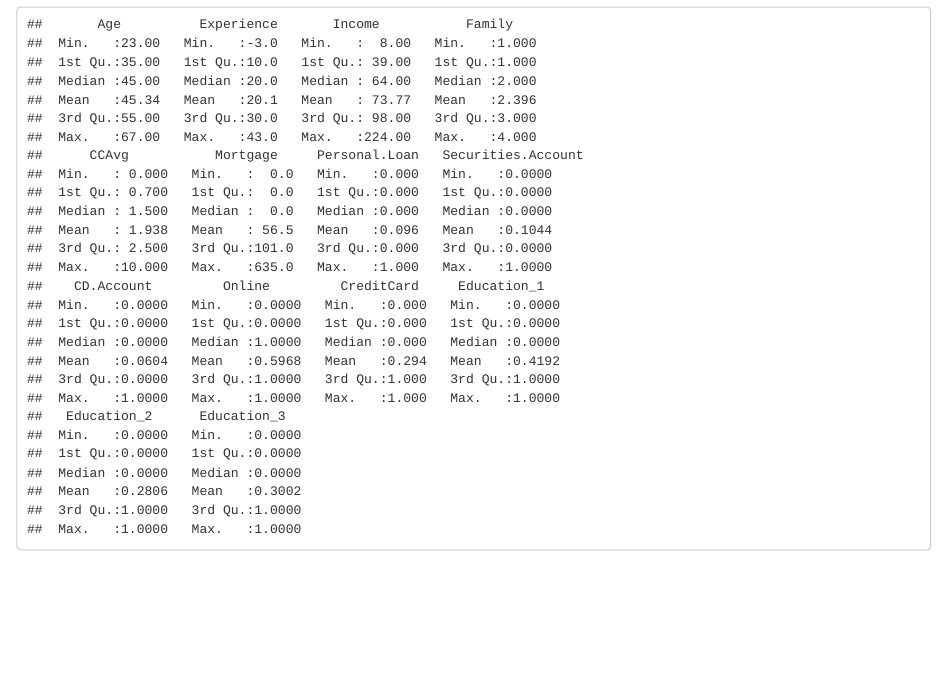
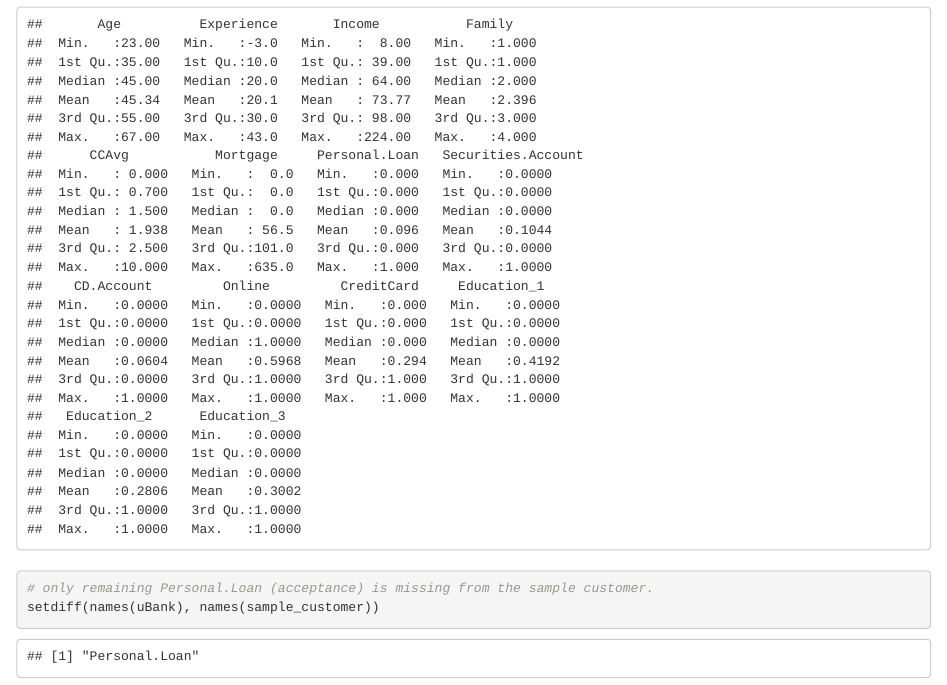
Before and after one commit to Jdemore/64060-jdemore4, an R Markdown document (Assignment_2/Assignment 2.Rmd): the page in a window 1100 px wide, from 10530 px down. Rendered offline with R 4.5, knitr and Pandoc, with nearby package versions; common packages that the code uses without loading them are loaded.

Commit message:
~small rearrange

````diff
--- a/Assignment_2/Assignment 2.Rmd
+++ b/Assignment_2/Assignment 2.Rmd
@@ -114,3 +114,9 @@ uBank$ZIP.Code <- NULL
 
 summary(uBank)
 ```
+##
+
+```{r}
+# only remaining Personal.Loan (acceptance) is missing from the sample customer.
+setdiff(names(uBank), names(sample_customer))
+```
````
